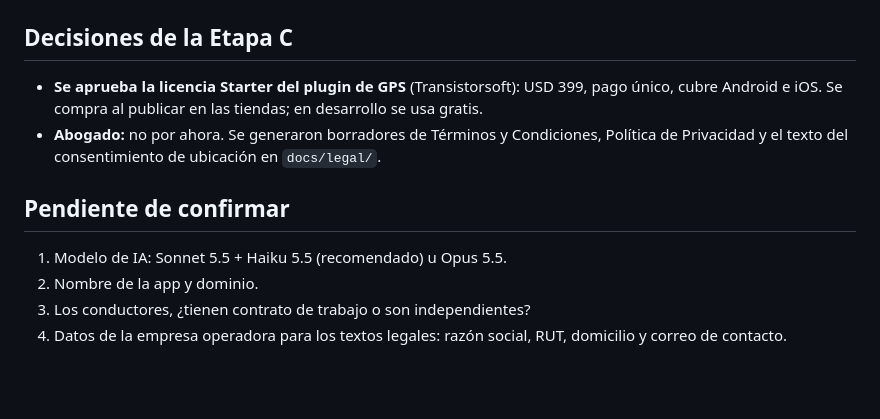
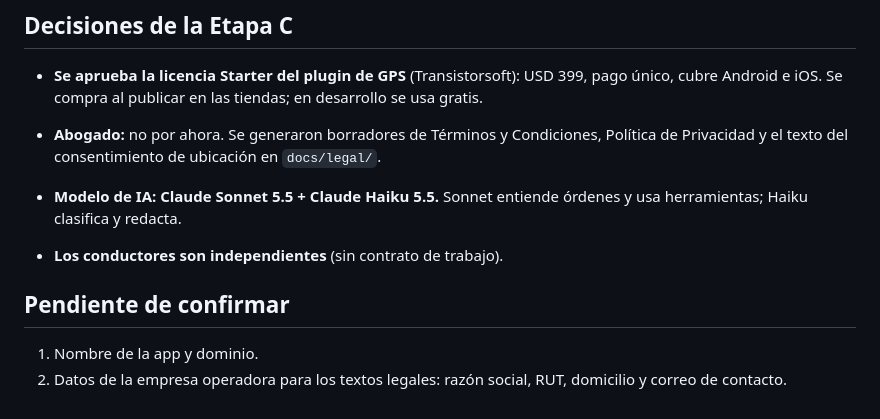
Before and after one commit to tomasquinteros059-svg/Seek-and-go, a Markdown page: docs/00-decisiones-etapa-A.md, the part around the change. GitHub-like rendering; blank space fills up the shorter version.

```diff
--- a/docs/00-decisiones-etapa-A.md
+++ b/docs/00-decisiones-etapa-A.md
@@ -53,8 +53,9 @@ Respuestas del cliente a las preguntas de la Etapa A. Este archivo manda sobre e
 - **Se aprueba la licencia Starter del plugin de GPS** (Transistorsoft): USD 399, pago único, cubre Android e iOS. Se compra al publicar en las tiendas; en desarrollo se usa gratis.
 - **Abogado:** no por ahora. Se generaron borradores de Términos y Condiciones, Política de Privacidad y el texto del consentimiento de ubicación en `docs/legal/`.
 
+- **Modelo de IA: Claude Sonnet 5.5 + Claude Haiku 5.5.** Sonnet entiende órdenes y usa herramientas; Haiku clasifica y redacta.
+- **Los conductores son independientes** (sin contrato de trabajo).
+
 ## Pendiente de confirmar
-1. Modelo de IA: Sonnet 5.5 + Haiku 5.5 (recomendado) u Opus 5.5.
-2. Nombre de la app y dominio.
-3. Los conductores, ¿tienen contrato de trabajo o son independientes?
-4. Datos de la empresa operadora para los textos legales: razón social, RUT, domicilio y correo de contacto.
+1. Nombre de la app y dominio.
+2. Datos de la empresa operadora para los textos legales: razón social, RUT, domicilio y correo de contacto.
```
Also changed, not shown: SPEC.md (+14 -15 lines), docs/legal/politica-de-privacidad.md (+3 -1 lines).
